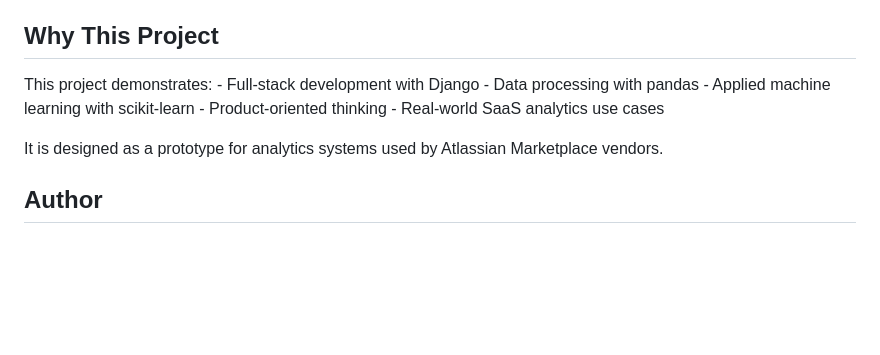
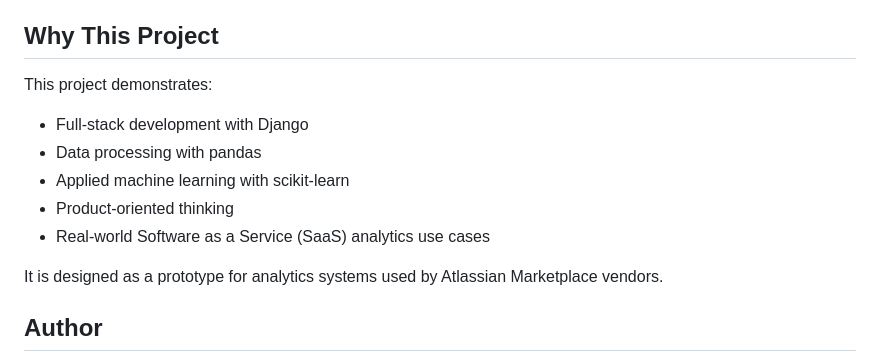
Before and after one commit to karianjahi/atlassian-app-analytics, a Markdown page: README.md, the part around one of its changes. GitHub-like rendering; blank space fills up the shorter version.

Commit message:
Make the README.md more readable by separating text from code and listing items

```diff
--- a/README.md
+++ b/README.md
@@ -207,9 +235,12 @@ aggregated, anonymized usage events
 
 ## Why This Project
 
-This project demonstrates: - Full-stack development with Django - Data
-processing with pandas - Applied machine learning with scikit-learn -
-Product-oriented thinking - Real-world SaaS analytics use cases
+This project demonstrates:
+- Full-stack development with Django
+- Data processing with pandas
+- Applied machine learning with scikit-learn
+- Product-oriented thinking
+- Real-world Software as a Service (SaaS) analytics use cases
 
 It is designed as a prototype for analytics systems used by Atlassian
 Marketplace vendors.
```
Also changed, not shown: other parts of README.md (+47 -19 lines).
